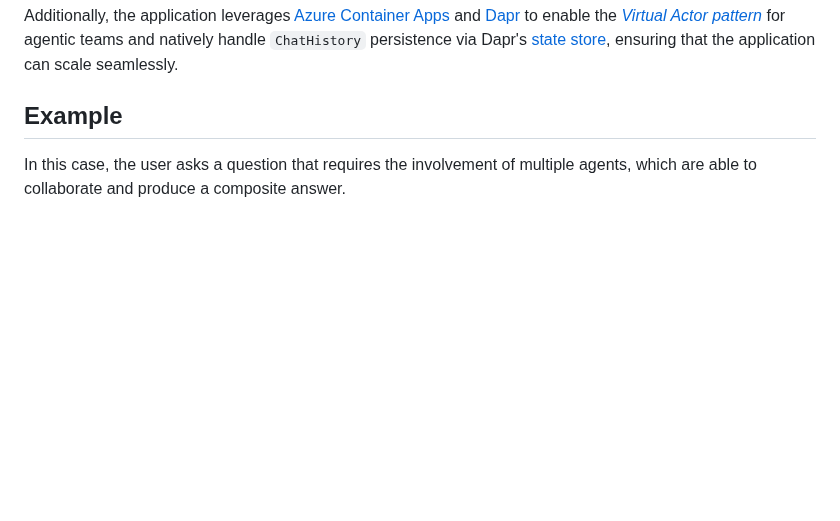
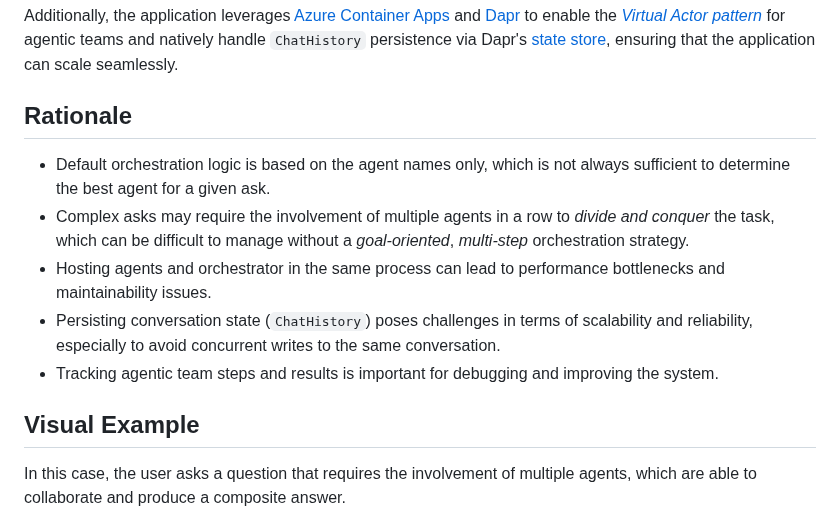
Before and after one commit to vincentgiraud/semantic-kernel-advanced-usage, a Markdown page: advanced_orchestration_dapr/README.md, the part around the change. Rendered like a GitHub page; blank space fills up the shorter version.

Commit message:
update: README

```diff
--- a/advanced_orchestration_dapr/README.md
+++ b/advanced_orchestration_dapr/README.md
@@ -9,7 +9,15 @@ This repo showcases a sample AI-enabled customer support application that levera
 
 Additionally, the application leverages [Azure Container Apps](https://learn.microsoft.com/en-us/azure/container-apps/) and [Dapr](https://dapr.io) to enable the [_Virtual Actor pattern_](https://docs.dapr.io/developing-applications/building-blocks/actors/actors-overview/) for agentic teams and natively handle `ChatHistory` persistence via Dapr's [state store](https://docs.dapr.io/developing-applications/building-blocks/state-management/), ensuring that the application can scale seamlessly.
 
-## Example
+## Rationale
+
+- Default orchestration logic is based on the agent names only, which is not always sufficient to determine the best agent for a given ask.
+- Complex asks may require the involvement of multiple agents in a row to _divide and conquer_ the task, which can be difficult to manage without a _goal-oriented_, _multi-step_ orchestration strategy.
+- Hosting agents and orchestrator in the same process can lead to performance bottlenecks and maintainability issues.
+- Persisting conversation state (`ChatHistory`) poses challenges in terms of scalability and reliability, especially to avoid concurrent writes to the same conversation.
+- Tracking agentic team steps and results is important for debugging and improving the system.
+
+## Visual Example
 
 In this case, the user asks a question that requires the involvement of multiple agents, which are able to collaborate and produce a composite answer.
 
```
Also changed, not shown: advanced_orchestration_dapr/CHANGELOG.md (deleted, +0 -13 lines).
